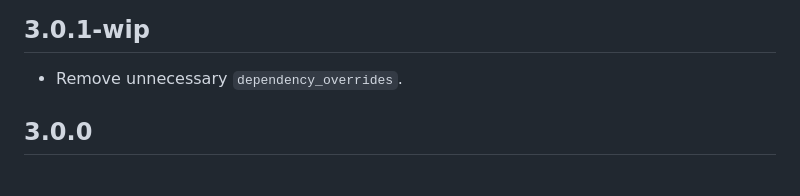
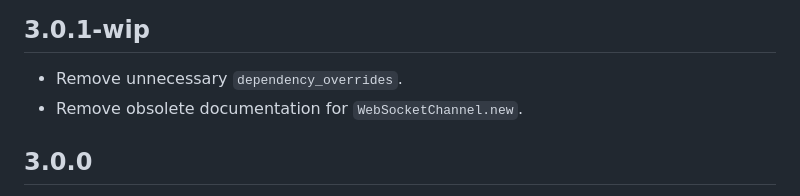
Before and after one commit to dart-lang/http, a Markdown page: pkgs/web_socket_channel/CHANGELOG.md, the part around the change. Drawn GitHub-style.

Commit message:
Remove obsolete `WebSocketChannel.new` documentation. (dart-lang/web_socket_channel#363)

```diff
--- a/pkgs/web_socket_channel/CHANGELOG.md
+++ b/pkgs/web_socket_channel/CHANGELOG.md
@@ -1,6 +1,7 @@
 ## 3.0.1-wip
 
 - Remove unnecessary `dependency_overrides`.
+- Remove obsolete documentation for `WebSocketChannel.new`.
 
 ## 3.0.0
 
```
Also changed, not shown: 1 other file.
